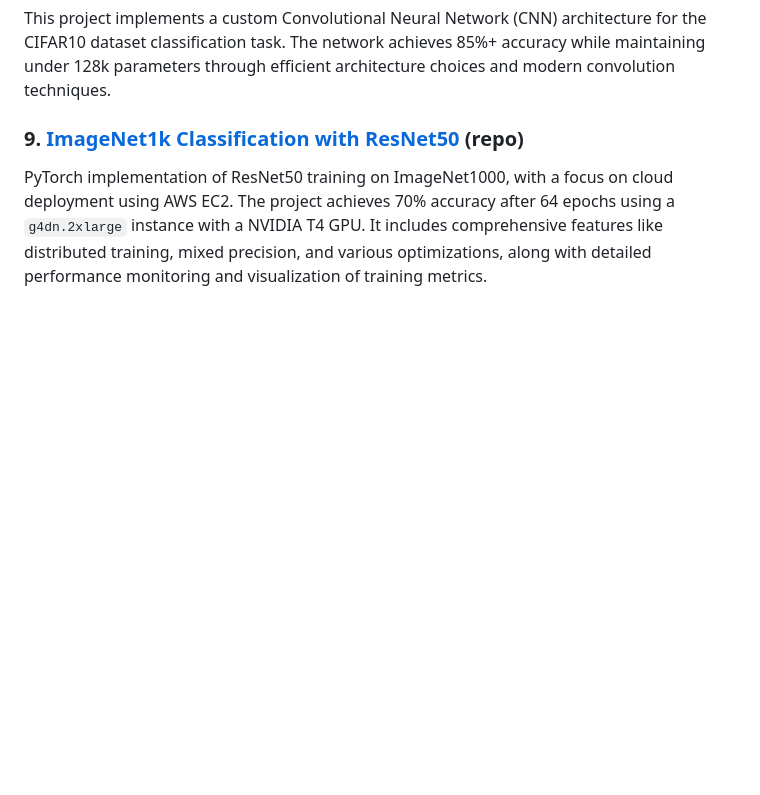
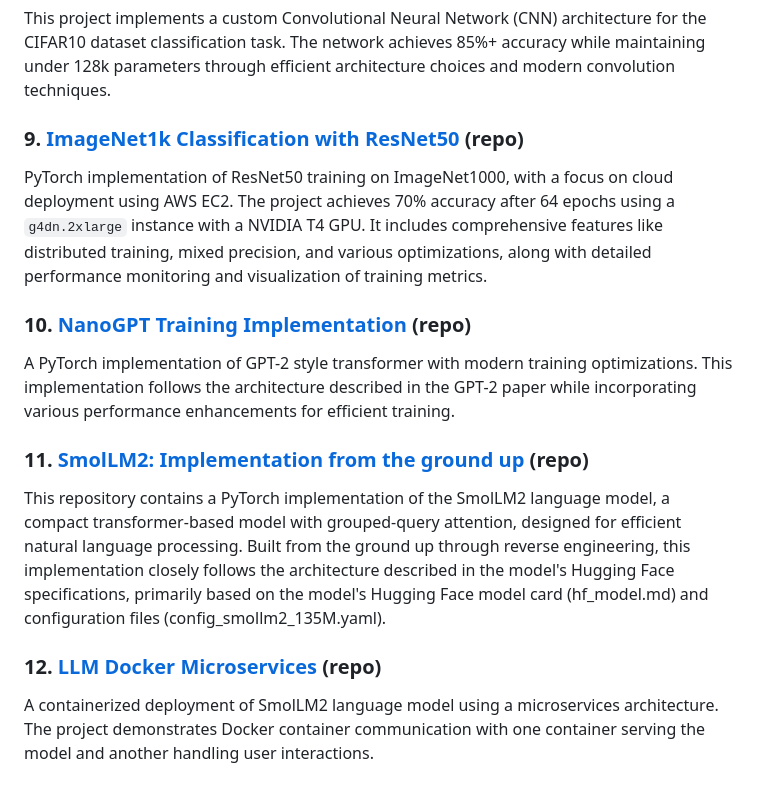
Before and after one commit to dhairyag/AI_Quest_Lab, a Markdown page: README.md, the part around the change. GitHub-like rendering; blank space fills up the shorter version.

Commit message:
add new repo links

```diff
--- a/README.md
+++ b/README.md
@@ -33,3 +33,12 @@ This project implements a custom Convolutional Neural Network (CNN) architecture
 
 ### 9. [ImageNet1k Classification with ResNet50](https://github.com/dhairyag/ImageNet1k_ResNet50) (repo)
 PyTorch implementation of ResNet50 training on ImageNet1000, with a focus on cloud deployment using AWS EC2. The project achieves 70% accuracy after 64 epochs using a `g4dn.2xlarge` instance with a NVIDIA T4 GPU. It includes comprehensive features like distributed training, mixed precision, and various optimizations, along with detailed performance monitoring and visualization of training metrics.
+
+### 10. [NanoGPT Training Implementation](https://github.com/dhairyag/ShakespeareGPT-Forge) (repo)
+A PyTorch implementation of GPT-2 style transformer with modern training optimizations. This implementation follows the architecture described in the GPT-2 paper while incorporating various performance enhancements for efficient training.
+
+### 11. [SmolLM2: Implementation from the ground up](https://github.com/dhairyag/SmolLM2_GroundUp) (repo)
+This repository contains a PyTorch implementation of the SmolLM2 language model, a compact transformer-based model with grouped-query attention, designed for efficient natural language processing. Built from the ground up through reverse engineering, this implementation closely follows the architecture described in the model's Hugging Face specifications, primarily based on the model's Hugging Face model card (hf_model.md) and configuration files (config_smollm2_135M.yaml).
+
+### 12. [LLM Docker Microservices](https://github.com/dhairyag/docker_LLM_microservices) (repo)
+A containerized deployment of SmolLM2 language model using a microservices architecture. The project demonstrates Docker container communication with one container serving the model and another handling user interactions.
```
